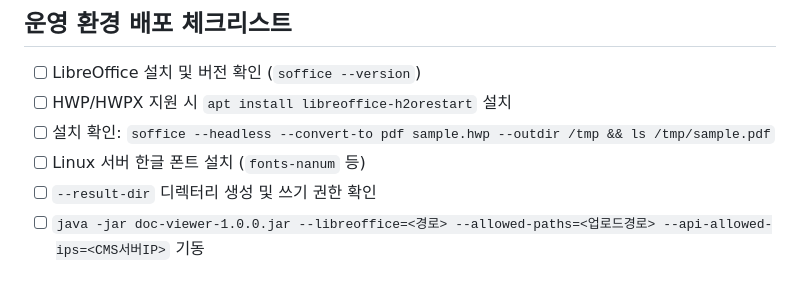
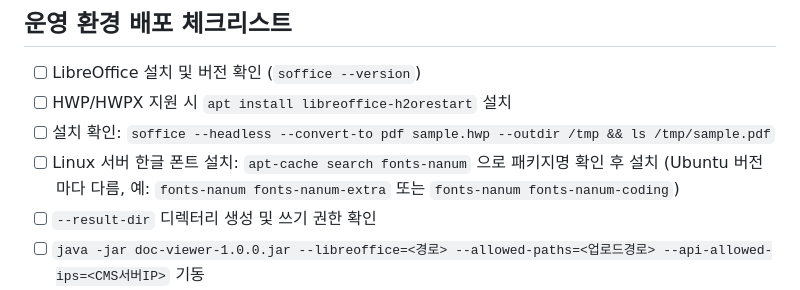
Before and after one commit to yejinzz/doc-viewer, a Markdown page: docs/integration-guide.md, the part around the change. GitHub-like rendering.

```diff
--- a/docs/integration-guide.md
+++ b/docs/integration-guide.md
@@ -280,7 +280,7 @@ window.open(
 - [ ] LibreOffice 설치 및 버전 확인 (`soffice --version`)
 - [ ] HWP/HWPX 지원 시 `apt install libreoffice-h2orestart` 설치
 - [ ] 설치 확인: `soffice --headless --convert-to pdf sample.hwp --outdir /tmp && ls /tmp/sample.pdf`
-- [ ] Linux 서버 한글 폰트 설치 (`fonts-nanum` 등)
+- [ ] Linux 서버 한글 폰트 설치: `apt-cache search fonts-nanum` 으로 패키지명 확인 후 설치 (Ubuntu 버전마다 다름, 예: `fonts-nanum fonts-nanum-extra` 또는 `fonts-nanum fonts-nanum-coding`)
 - [ ] `--result-dir` 디렉터리 생성 및 쓰기 권한 확인
 - [ ] `java -jar doc-viewer-1.0.0.jar --libreoffice=<경로> --allowed-paths=<업로드경로> --api-allowed-ips=<CMS서버IP>` 기동
 - [ ] 헬스체크 확인: `curl http://<서버>:8090/docviewer/health`
```
Also changed, not shown: docs/local-test-guide.md (+16 -0 lines), docs/project-setup.md (+17 -2 lines).
